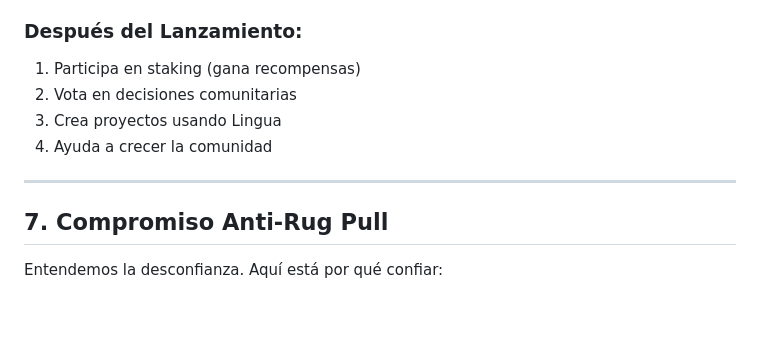
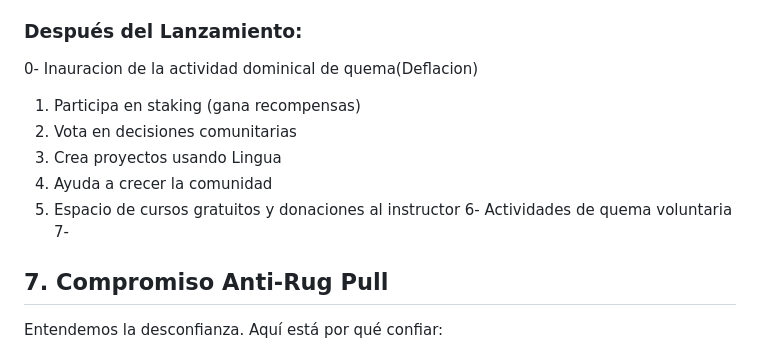
Before and after one commit to LinguaMemeCoin/Lingua-MemeCoin, a Markdown page: VISION.md, the part around one of its changes. GitHub-like rendering; blank space fills up the shorter version.

```diff
--- a/VISION.md
+++ b/VISION.md
@@ -158,14 +158,14 @@ Lingua se construye sobre:
 4. Tokens lleguen directamente cuando listemos
 
 ### **Después del Lanzamiento:**
-
+0- Inauracion de la actividad dominical de quema(Deflacion)
 1. Participa en staking (gana recompensas)
 2. Vota en decisiones comunitarias
 3. Crea proyectos usando Lingua
 4. Ayuda a crecer la comunidad
-
----
-
+5. Espacio de cursos gratuitos y donaciones al instructor
+6- Actividades de quema voluntaria
+7-
 ## 7. Compromiso Anti-Rug Pull
 
 Entendemos la desconfianza. Aquí está por qué confiar:
```
Also changed, not shown: other parts of VISION.md (+15 -15 lines).
